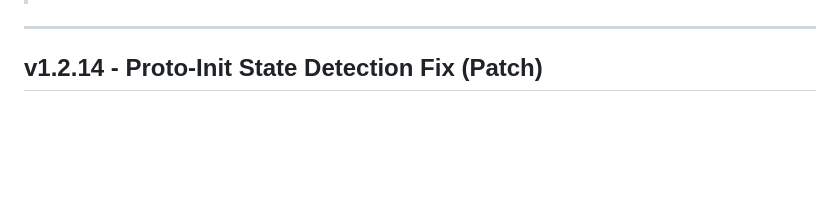
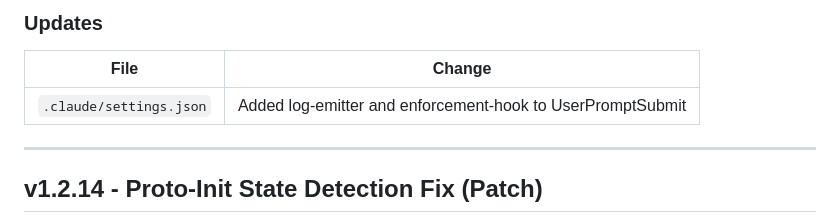
Before and after one commit to z3r0-c001/Claude_Protocol, a Markdown page: CHANGELOG.md, the part around one of its changes. Rendered like a GitHub page; blank space fills up the shorter version.

```diff
--- a/CHANGELOG.md
+++ b/CHANGELOG.md
@@ -7,3 +74,8 @@
+### Updates
+
+| File | Change |
+|------|--------|
+| `.claude/settings.json` | Added log-emitter and enforcement-hook to UserPromptSubmit |
 
 ---
 
```
Also changed, not shown: other parts of CHANGELOG.md (+69 -2 lines).
